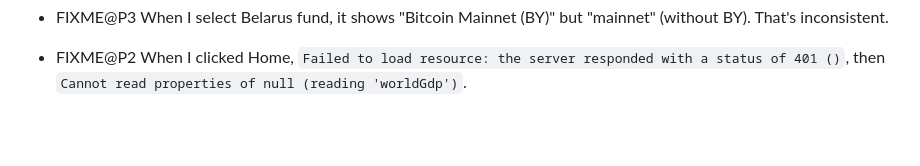
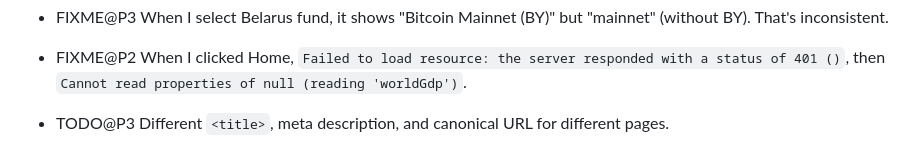
Before and after one commit to vporton/meritocracy, a Markdown page: TODO.md, the part around the change. Rendered like a GitHub page; blank space fills up the shorter version.

Commit message:
add TODO item

```diff
--- a/TODO.md
+++ b/TODO.md
@@ -80,3 +80,5 @@
 
 - FIXME@P2 When I clicked Home, `Failed to load resource: the server responded with a status of 401 ()`,
   then `Cannot read properties of null (reading 'worldGdp')`.
+
+- TODO@P3 Different `<title>`, meta description, and canonical URL for different pages.
```
